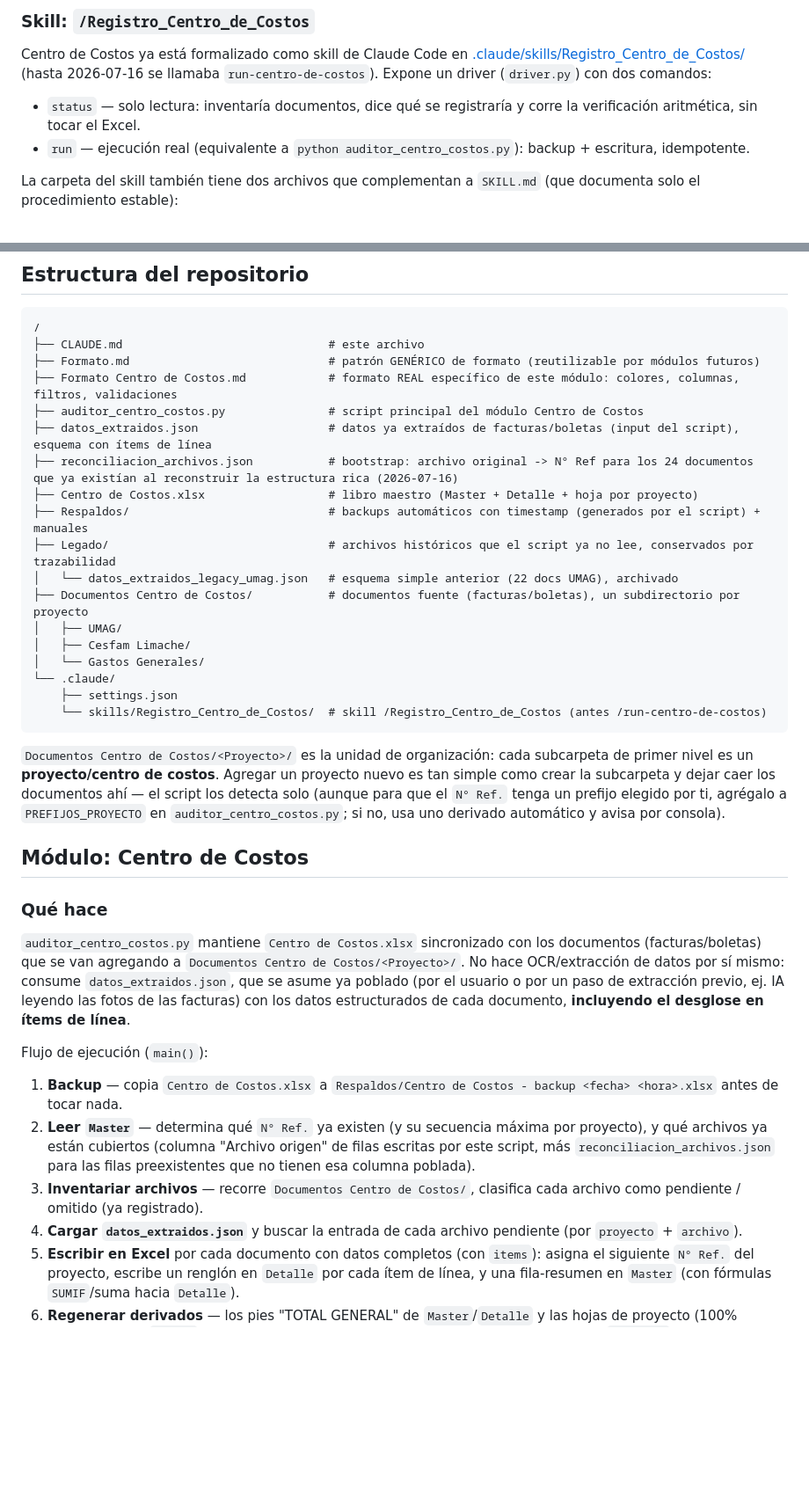
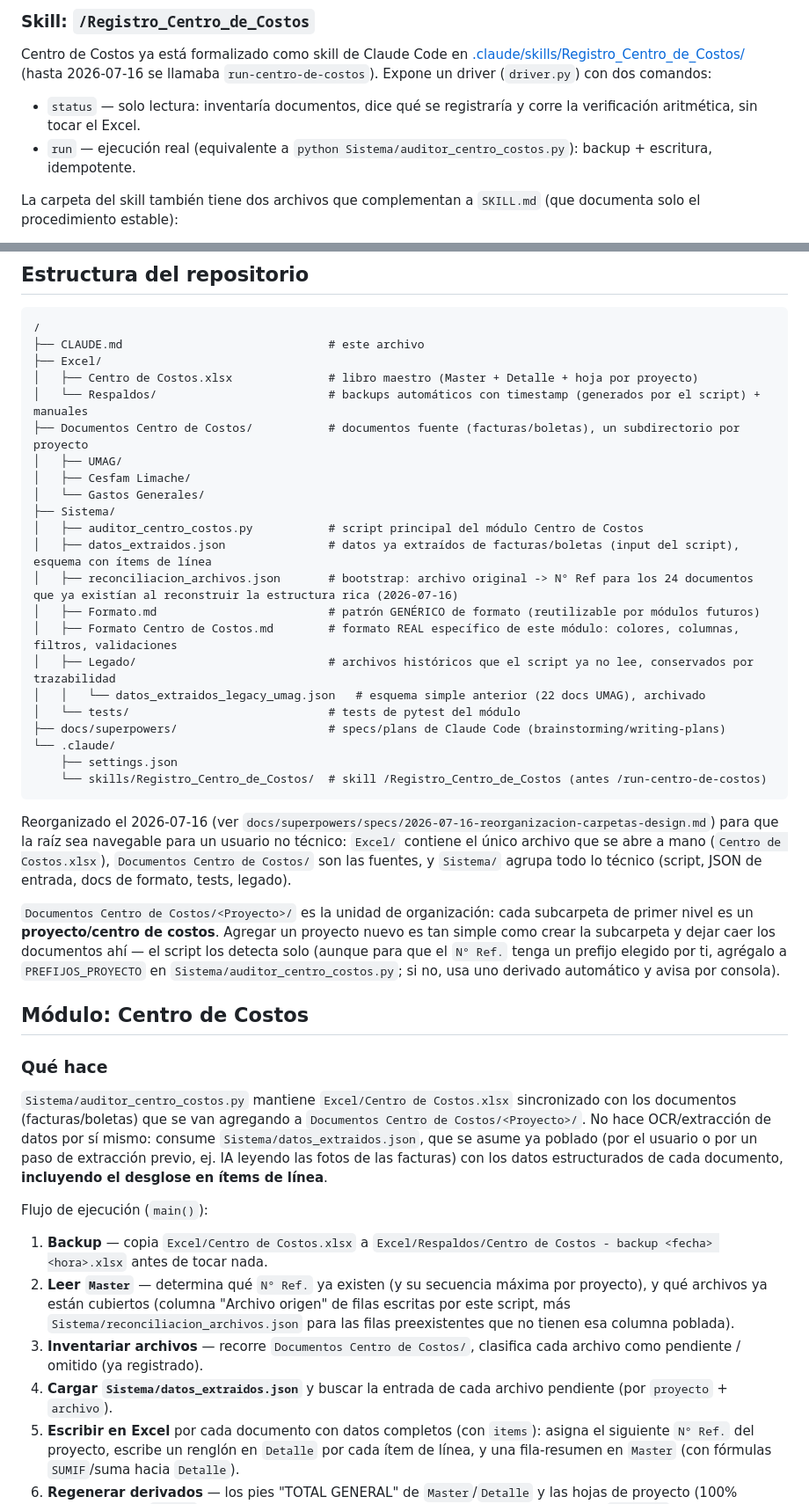
Before and after one commit to cristobal-monzo/finanzas-quempin, a Markdown page: Centro de Costos/CLAUDE.md, 2 parts joined by grey strips. Shown at 88% size. Rendered like a GitHub page; blank space fills up the shorter version.

Commit message:
docs: actualizar arbol de carpetas y rutas en CLAUDE.md tras la reorganizacion
Refleja Excel/ y Sistema/ en el arbol, actualiza las ~15 menciones de ruta
en el texto (backups, JSON, formato, skill), y corrige una nota
desactualizada sobre ausencia de git/gitignore que ya no aplica.

Co-Authored-By: Claude Sonnet 5 <noreply@anthropic.com>

````diff
--- a/Centro de Costos/CLAUDE.md
+++ b/Centro de Costos/CLAUDE.md
@@ -22,7 +22,7 @@ Centro de Costos ya está formalizado como skill de Claude Code en
 [.claude/skills/Registro_Centro_de_Costos/](.claude/skills/Registro_Centro_de_Costos/SKILL.md)
 (hasta 2026-07-16 se llamaba `run-centro-de-costos`). Expone un driver (`driver.py`) con dos comandos:
 - `status` — solo lectura: inventaría documentos, dice qué se registraría y corre la verificación aritmética, sin tocar el Excel.
-- `run` — ejecución real (equivalente a `python auditor_centro_costos.py`): backup + escritura, idempotente.
+- `run` — ejecución real (equivalente a `python Sistema/auditor_centro_costos.py`): backup + escritura, idempotente.
 
 La carpeta del skill también tiene dos archivos que complementan a
 `SKILL.md` (que documenta solo el procedimiento estable):
@@ -66,37 +66,47 @@ registrarlos.
 ```
 /
 ├── CLAUDE.md                              # este archivo
-├── Formato.md                             # patrón GENÉRICO de formato (reutilizable por módulos futuros)
-├── Formato Centro de Costos.md            # formato REAL específico de este módulo: colores, columnas, filtros, validaciones
-├── auditor_centro_costos.py               # script principal del módulo Centro de Costos
-├── datos_extraidos.json                   # datos ya extraídos de facturas/boletas (input del script), esquema con ítems de línea
-├── reconciliacion_archivos.json           # bootstrap: archivo original -> N° Ref para los 24 documentos que ya existían al reconstruir la estructura rica (2026-07-16)
-├── Centro de Costos.xlsx                  # libro maestro (Master + Detalle + hoja por proyecto)
-├── Respaldos/                             # backups automáticos con timestamp (generados por el script) + manuales
-├── Legado/                                # archivos históricos que el script ya no lee, conservados por trazabilidad
-│   └── datos_extraidos_legacy_umag.json   # esquema simple anterior (22 docs UMAG), archivado
+├── Excel/
+│   ├── Centro de Costos.xlsx              # libro maestro (Master + Detalle + hoja por proyecto)
+│   └── Respaldos/                         # backups automáticos con timestamp (generados por el script) + manuales
 ├── Documentos Centro de Costos/           # documentos fuente (facturas/boletas), un subdirectorio por proyecto
 │   ├── UMAG/
 │   ├── Cesfam Limache/
 │   └── Gastos Generales/
+├── Sistema/
+│   ├── auditor_centro_costos.py           # script principal del módulo Centro de Costos
+│   ├── datos_extraidos.json               # datos ya extraídos de facturas/boletas (input del script), esquema con ítems de línea
+│   ├── reconciliacion_archivos.json       # bootstrap: archivo original -> N° Ref para los 24 documentos que ya existían al reconstruir la estructura rica (2026-07-16)
+│   ├── Formato.md                         # patrón GENÉRICO de formato (reutilizable por módulos futuros)
+│   ├── Formato Centro de Costos.md        # formato REAL específico de este módulo: colores, columnas, filtros, validaciones
+│   ├── Legado/                            # archivos históricos que el script ya no lee, conservados por trazabilidad
+│   │   └── datos_extraidos_legacy_umag.json   # esquema simple anterior (22 docs UMAG), archivado
+│   └── tests/                             # tests de pytest del módulo
+├── docs/superpowers/                      # specs/plans de Claude Code (brainstorming/writing-plans)
 └── .claude/
     ├── settings.json
     └── skills/Registro_Centro_de_Costos/  # skill /Registro_Centro_de_Costos (antes /run-centro-de-costos)
 ```
 
-`Documentos Centro de Costos/<Proyecto>/` es la unidad de organización: cada subcarpeta de primer nivel es un **proyecto/centro de costos**. Agregar un proyecto nuevo es tan simple como crear la subcarpeta y dejar caer los documentos ahí — el script los detecta solo (aunque para que el `N° Ref.` tenga un prefijo elegido por ti, agrégalo a `PREFIJOS_PROYECTO` en `auditor_centro_costos.py`; si no, usa uno derivado automático y avisa por consola).
+Reorganizado el 2026-07-16 (ver `docs/superpowers/specs/2026-07-16-reorganizacion-carpetas-design.md`)
+para que la raíz sea navegable para un usuario no técnico: `Excel/` contiene
+el único archivo que se abre a mano (`Centro de Costos.xlsx`), `Documentos
+Centro de Costos/` son las fuentes, y `Sistema/` agrupa todo lo técnico
+(script, JSON de entrada, docs de formato, tests, legado).
+
+`Documentos Centro de Costos/<Proyecto>/` es la unidad de organización: cada subcarpeta de primer nivel es un **proyecto/centro de costos**. Agregar un proyecto nuevo es tan simple como crear la subcarpeta y dejar caer los documentos ahí — el script los detecta solo (aunque para que el `N° Ref.` tenga un prefijo elegido por ti, agrégalo a `PREFIJOS_PROYECTO` en `Sistema/auditor_centro_costos.py`; si no, usa uno derivado automático y avisa por consola).
 
 ## Módulo: Centro de Costos
 
 ### Qué hace
 
-`auditor_centro_costos.py` mantiene `Centro de Costos.xlsx` sincronizado con los documentos (facturas/boletas) que se van agregando a `Documentos Centro de Costos/<Proyecto>/`. No hace OCR/extracción de datos por sí mismo: consume `datos_extraidos.json`, que se asume ya poblado (por el usuario o por un paso de extracción previo, ej. IA leyendo las fotos de las facturas) con los datos estructurados de cada documento, **incluyendo el desglose en ítems de línea**.
+`Sistema/auditor_centro_costos.py` mantiene `Excel/Centro de Costos.xlsx` sincronizado con los documentos (facturas/boletas) que se van agregando a `Documentos Centro de Costos/<Proyecto>/`. No hace OCR/extracción de datos por sí mismo: consume `Sistema/datos_extraidos.json`, que se asume ya poblado (por el usuario o por un paso de extracción previo, ej. IA leyendo las fotos de las facturas) con los datos estructurados de cada documento, **incluyendo el desglose en ítems de línea**.
 
 Flujo de ejecución (`main()`):
-1. **Backup** — copia `Centro de Costos.xlsx` a `Respaldos/Centro de Costos - backup <fecha> <hora>.xlsx` antes de tocar nada.
-2. **Leer `Master`** — determina qué `N° Ref.` ya existen (y su secuencia máxima por proyecto), y qué archivos ya están cubiertos (columna "Archivo origen" de filas escritas por este script, más `reconciliacion_archivos.json` para las filas preexistentes que no tienen esa columna poblada).
+1. **Backup** — copia `Excel/Centro de Costos.xlsx` a `Excel/Respaldos/Centro de Costos - backup <fecha> <hora>.xlsx` antes de tocar nada.
+2. **Leer `Master`** — determina qué `N° Ref.` ya existen (y su secuencia máxima por proyecto), y qué archivos ya están cubiertos (columna "Archivo origen" de filas escritas por este script, más `Sistema/reconciliacion_archivos.json` para las filas preexistentes que no tienen esa columna poblada).
 3. **Inventariar archivos** — recorre `Documentos Centro de Costos/`, clasifica cada archivo como pendiente / omitido (ya registrado).
-4. **Cargar `datos_extraidos.json`** y buscar la entrada de cada archivo pendiente (por `proyecto` + `archivo`).
+4. **Cargar `Sistema/datos_extraidos.json`** y buscar la entrada de cada archivo pendiente (por `proyecto` + `archivo`).
 5. **Escribir en Excel** por cada documento con datos completos (con `items`): asigna el siguiente `N° Ref.` del proyecto, escribe un renglón en `Detalle` por cada ítem de línea, y una fila-resumen en `Master` (con fórmulas `SUMIF`/suma hacia `Detalle`).
 6. **Regenerar derivados** — los pies "TOTAL GENERAL" de `Master`/`Detalle` y las hojas de proyecto (100% fórmulas hacia `Master`, se recalculan completas cada corrida a partir de la columna `Proyecto` actual).
 7. **Verificaciones aritméticas**: IVA = 19% del Neto (suma de ítems) para Facturas/Guías de Despacho (tolerancia ±1 CLP).
````
Also changed, not shown: other parts of Centro de Costos/CLAUDE.md (+13 -13 lines).
